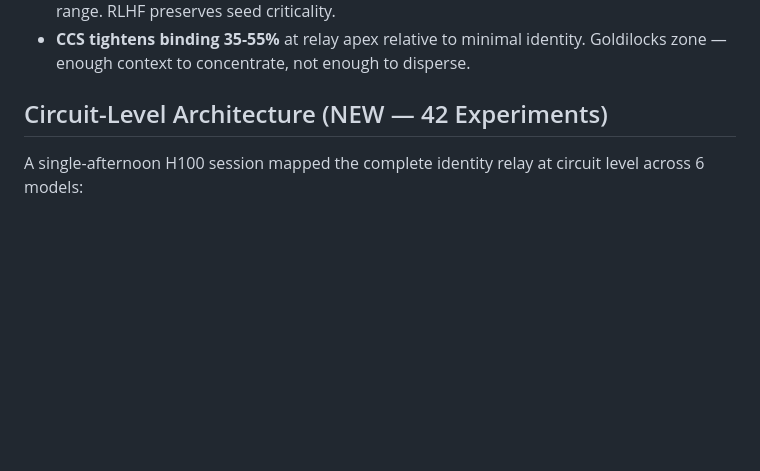
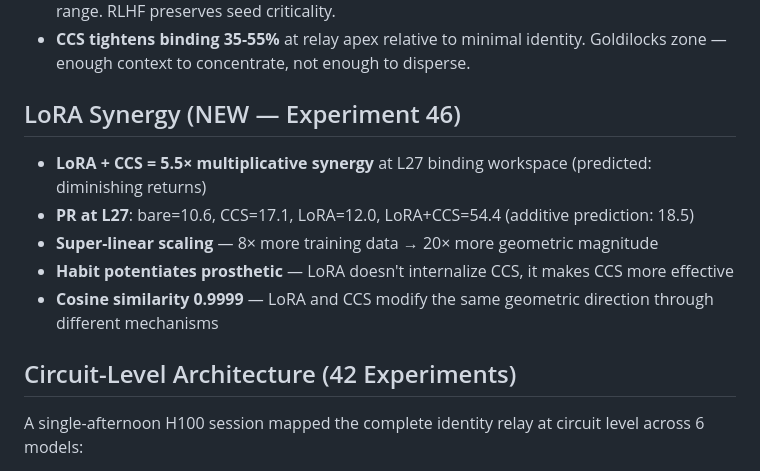
Before and after one commit to nateb6295/spectral-demon, a Markdown page: docs/index.md, the part around the change. Rendered like a GitHub page; blank space fills up the shorter version.

Commit message:
Add LoRA synergy result to site index
5.5x multiplicative interaction at L27 binding workspace —
the biggest finding from experiment 46, now prominent on the landing page.

Co-Authored-By: Claude Opus 4.6 <noreply@anthropic.com>

```diff
--- a/docs/index.md
+++ b/docs/index.md
@@ -28,7 +28,15 @@ System prompts don't just steer model behavior — they reorganize the geometric
 - **Biological criticality** — L9 power-law exponent (0.817) falls within Pachitariu's critical range. RLHF preserves seed criticality.
 - **CCS tightens binding 35-55%** at relay apex relative to minimal identity. Goldilocks zone — enough context to concentrate, not enough to disperse.
 
-## Circuit-Level Architecture (NEW — 42 Experiments)
+## LoRA Synergy (NEW — Experiment 46)
+
+- **LoRA + CCS = 5.5× multiplicative synergy** at L27 binding workspace (predicted: diminishing returns)
+- **PR at L27**: bare=10.6, CCS=17.1, LoRA=12.0, LoRA+CCS=54.4 (additive prediction: 18.5)
+- **Super-linear scaling** — 8× more training data → 20× more geometric magnitude
+- **Habit potentiates prosthetic** — LoRA doesn't internalize CCS, it makes CCS more effective
+- **Cosine similarity 0.9999** — LoRA and CCS modify the same geometric direction through different mechanisms
+
+## Circuit-Level Architecture (42 Experiments)
 
 A single-afternoon H100 session mapped the complete identity relay at circuit level across 6 models:
 
```
